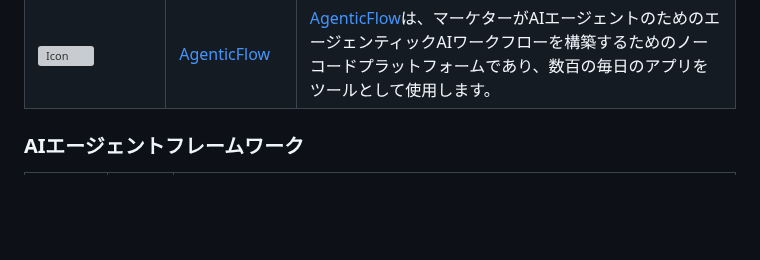
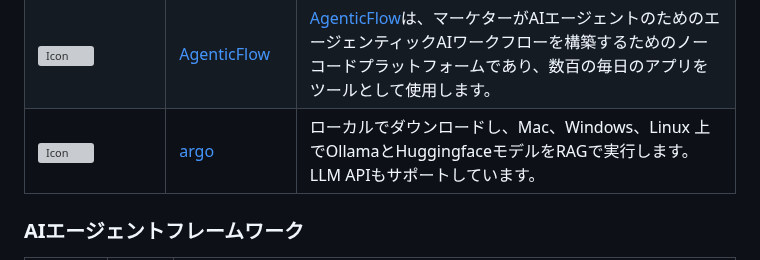
Before and after one commit to deepseek-ai/awesome-deepseek-integration, a Markdown page: README_ja.md, the part around the change. Rendered like a GitHub page; blank space fills up the shorter version; grey boxes are pictures that could not be loaded.

Commit message:
add argo, an AI agent tool

```diff
--- a/README_ja.md
+++ b/README_ja.md
@@ -137,6 +137,11 @@ DeepSeek APIを人気のソフトウェアに統合します。APIキーを取
         <td> <img src="https://agenticflow.ai/favicon.ico" alt="Icon" width="64" height="auto" /> </td>
         <td> <a href="https://agenticflow.ai/">AgenticFlow</a> </td>
         <td> <a href="https://agenticflow.ai/">AgenticFlow</a>は、マーケターがAIエージェントのためのエージェンティックAIワークフローを構築するためのノーコードプラットフォームであり、数百の毎日のアプリをツールとして使用します。</td>
+    </tr>
+    <tr>
+        <td> <img src="https://docs.xark-argo.com/img/logo.png" alt="Icon" width="64" height="auto" /> </td>
+        <td> <a href="https://www.xark-argo.com">argo</a> </td>
+        <td>ローカルでダウンロードし、Mac、Windows、Linux 上でOllamaとHuggingfaceモデルをRAGで実行します。LLM APIもサポートしています。</td>
     </tr>
 </table>
 
```
Also changed, not shown: README.md (+5 -0 lines), README_cn.md (+5 -0 lines).
